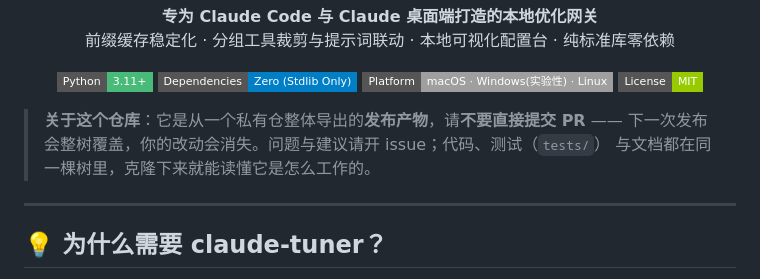
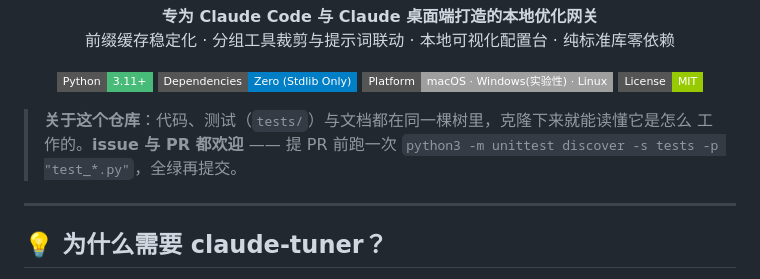
Before and after one commit to ls-open/claude-tuner, a Markdown page: README.md, the part around the change. Rendered like a GitHub page; badges without logos.

Commit message:
docs: 本仓已是独立仓库 —— issue 与 PR 都欢迎
「这是从私有仓导出的发布产物，请不要直接提交 PR」这句话，在拆仓之后是假的。
改了 README 开头与 details 的「反馈」一节：PR 现在收得了，提之前跑一次单测即可；
并给出去掉的旧说法一个替换（平台改动只往 platform_support.py 放）。

```diff
--- a/README.md
+++ b/README.md
@@ -13,9 +13,9 @@
   <img src="https://img.shields.io/badge/License-MIT-green?style=flat-square" alt="MIT License">
 </p>
 
-> **关于这个仓库**：它是从一个私有仓整体导出的**发布产物**，请**不要直接提交 PR**
-> —— 下一次发布会整树覆盖，你的改动会消失。问题与建议请开 issue；代码、测试（`tests/`）
-> 与文档都在同一棵树里，克隆下来就能读懂它是怎么工作的。
+> **关于这个仓库**：代码、测试（`tests/`）与文档都在同一棵树里，克隆下来就能读懂它是怎么
+> 工作的。**issue 与 PR 都欢迎** —— 提 PR 前跑一次
+> `python3 -m unittest discover -s tests -p "test_*.py"`，全绿再提交。
 
 ---
 
```
Also changed, not shown: docs/details.md (+4 -3 lines).
